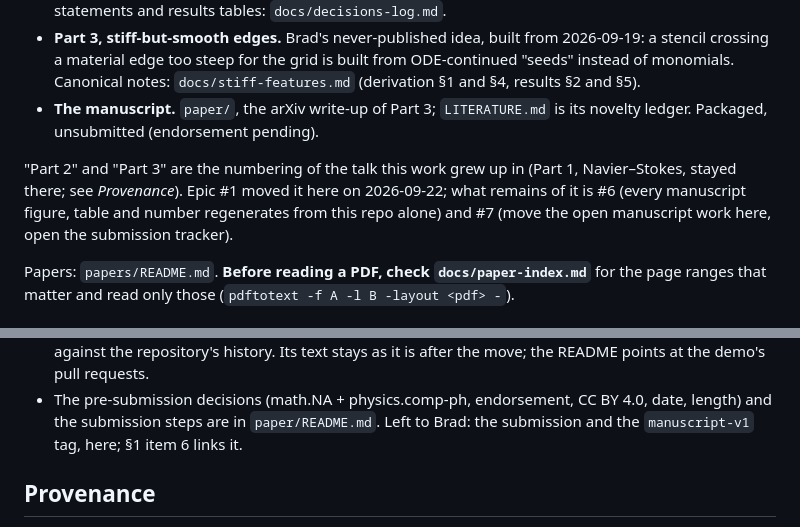
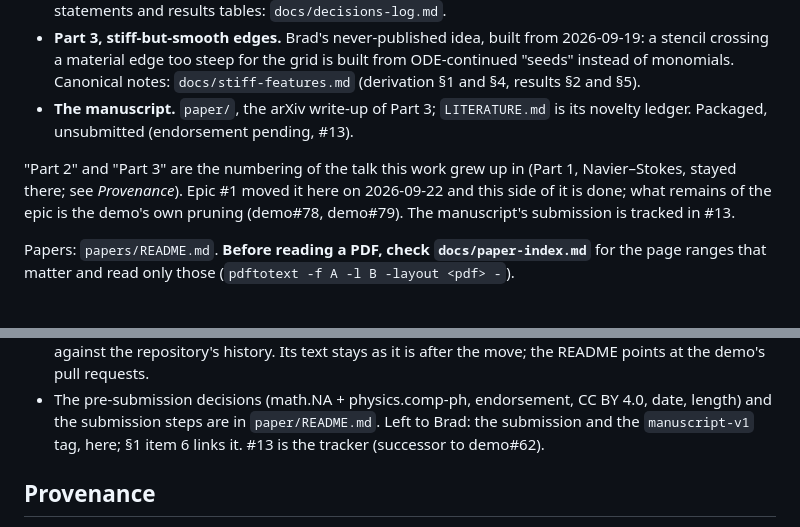
Before and after one commit to bradleypmartin/rbf-hyperbolic-interfaces-2026, a Markdown page: CLAUDE.md, 2 parts joined by grey strips. Rendered like a GitHub page.

```diff
--- a/CLAUDE.md
+++ b/CLAUDE.md
@@ -17,13 +17,13 @@ CC BY 4.0 (`paper/`).
   built from ODE-continued "seeds" instead of monomials. Canonical notes:
   `docs/stiff-features.md` (derivation §1 and §4, results §2 and §5).
 - **The manuscript.** `paper/`, the arXiv write-up of Part 3; `LITERATURE.md`
-  is its novelty ledger. Packaged, unsubmitted (endorsement pending).
+  is its novelty ledger. Packaged, unsubmitted (endorsement pending, #13).
 
 "Part 2" and "Part 3" are the numbering of the talk this work grew up in
 (Part 1, Navier–Stokes, stayed there; see *Provenance*). Epic #1 moved it
-here on 2026-09-22; what remains of it is #6 (every manuscript figure, table
-and number regenerates from this repo alone) and #7 (move the open
-manuscript work here, open the submission tracker).
+here on 2026-09-22 and this side of it is done; what remains of the epic is
+the demo's own pruning (demo#78, demo#79). The manuscript's submission is
+tracked in #13.
 
 Papers: `papers/README.md`. **Before reading a PDF, check
 `docs/paper-index.md`** for the page ranges that matter and read only those
@@ -101,7 +101,7 @@ dirichlet-bridge repos). Its rules:
 - The pre-submission decisions (math.NA + physics.comp-ph, endorsement,
   CC BY 4.0, date, length) and the submission steps are in
   `paper/README.md`. Left to Brad: the submission and the `manuscript-v1`
-  tag, here; §1 item 6 links it.
+  tag, here; §1 item 6 links it. #13 is the tracker (successor to demo#62).
 
 ## Provenance
 
```
Also changed, not shown: README.md (+6 -4 lines), paper/README.md (+6 -0 lines).
